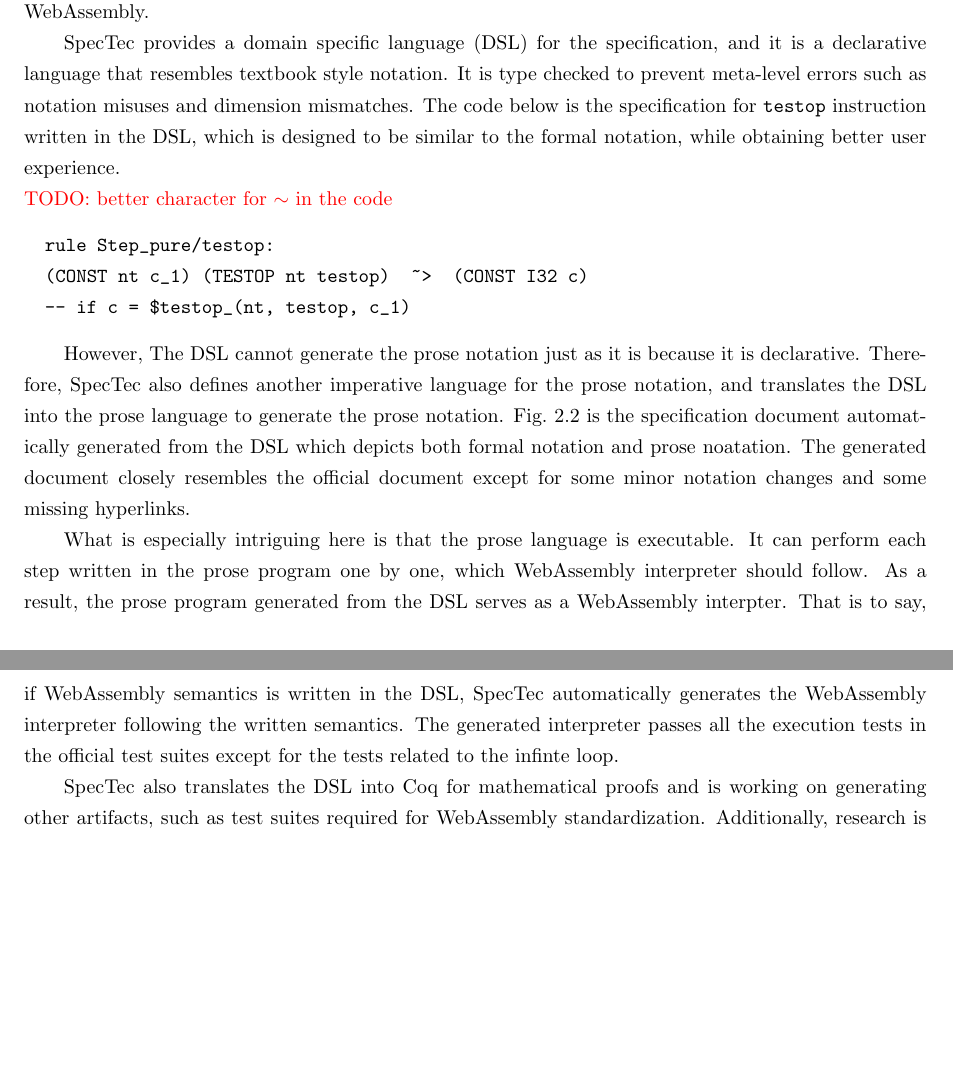
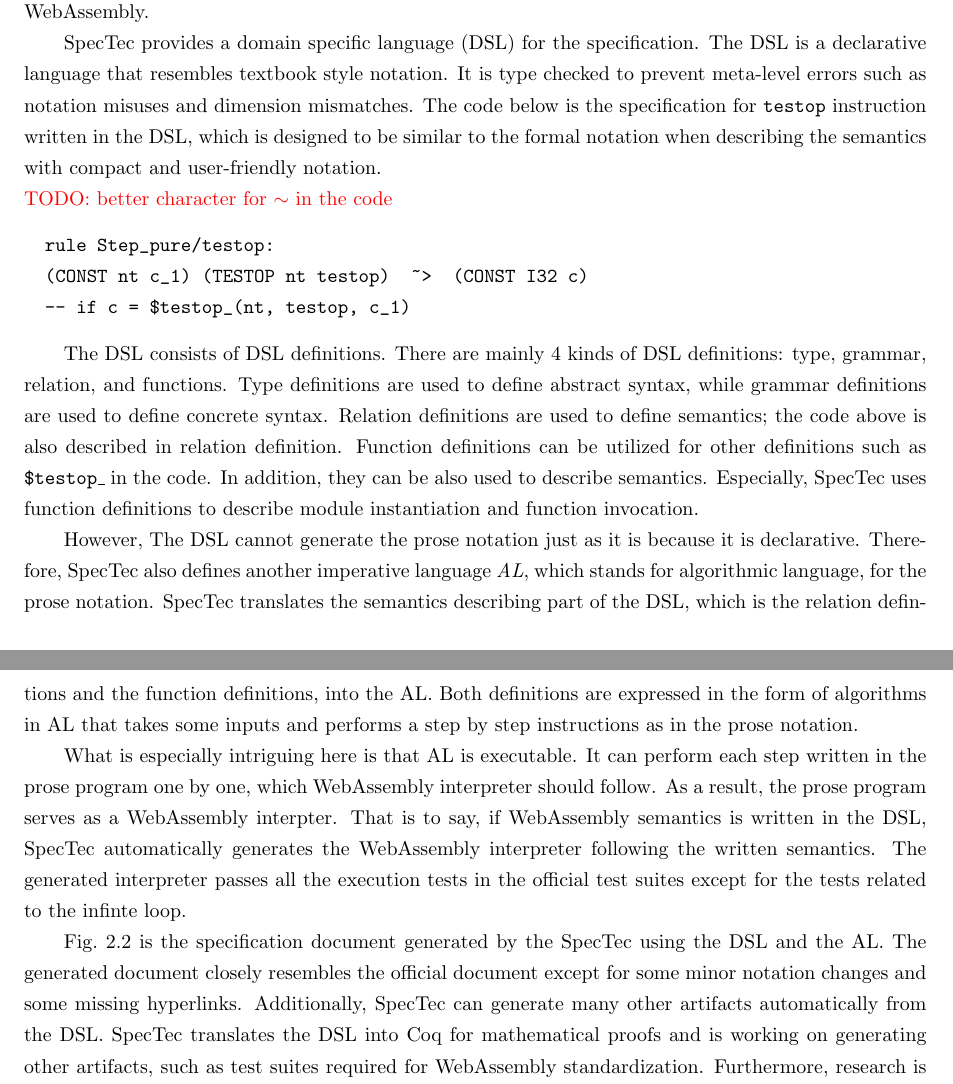
Before and after one commit to ShinWonho/thesis, a LaTeX thesis (paper/main.tex, which reads paper/2-background.tex): two parts of pages 7 and 8 of 31, joined at a grey line, cut so that both start at the same text, the shorter picture padded with empty space. Compiled offline with pdfLaTeX.

Commit message:
spectec background version 3

```diff
--- a/paper/2-background.tex
+++ b/paper/2-background.tex
@@ -109,13 +109,15 @@ This technique is especially crucial in growing languages such as JavaScript
 and WebAssembly.
 
 
-% DSL & generated document
-SpecTec provides a domain specific language (DSL) for the specification, and it
-is a declarative language that resembles textbook style notation.
+% DSL high-level explanation
+SpecTec provides a domain specific language (DSL) for the specification.
+The DSL is a declarative language that resembles textbook style notation.
 It is type checked to prevent meta-level errors such as notation misuses and
 dimension mismatches. The code below is the specification for \texttt{testop}
 instruction written in the DSL, which is designed to be similar to the formal
-notation, while obtaining better user experience. \\
+notation when describing the semantics with compact and user-friendly
+notation.
+\\
 \red{TODO: better character for $\sim$ in the code}
 \begin{verbatim}
   rule Step_pure/testop:
@@ -124,24 +126,37 @@ notation, while obtaining better user experience. \\
 \end{verbatim}
 
 
-% prose language
+% DSL
+The DSL consists of DSL definitions.
+There are mainly 4 kinds of DSL definitions: type, grammar, relation, and
+functions.
+Type definitions are used to define abstract syntax, while grammar definitions
+are used to define concrete syntax.
+Relation definitions are used to define semantics; the code above is also
+described in relation definition.
+Function definitions can be utilized for other definitions such as
+\texttt{\$testop\_} in the code.
+In addition, they can be also used to describe semantics.
+Especially, SpecTec uses function definitions to describe module instantiation
+and function invocation.
+
+
+% AL
 However, The DSL cannot generate the prose notation just as it is because it is
 declarative.
-Therefore, SpecTec also defines another imperative language for the prose
-notation, and translates the DSL into the prose language to generate the prose
-notation.
-\cref{fig:spectec-testop} is the specification document automatically
-generated from the DSL which depicts both formal notation and prose noatation.
-The generated document closely resembles the official document except for some
-minor notation changes and some missing hyperlinks.
+Therefore, SpecTec also defines another imperative language \textit{AL}, which
+stands for algorithmic language, for the prose notation.
+SpecTec translates the semantics describing part of the DSL, which is the
+relation defintions and the function definitions, into the AL.
+Both definitions are expressed in the form of algorithms in AL that takes some
+inputs and performs a step by step instructions as in the prose notation.
 
 
 % meta-level interpreter
-What is especially intriguing here is that the prose language is executable.
+What is especially intriguing here is that AL is executable.
 It can perform each step written in the prose program one by one, which
 WebAssembly interpreter should follow.
-As a result, the prose program generated from the DSL serves as a WebAssembly
-interpter.
+As a result, the prose program serves as a WebAssembly interpter.
 That is to say, if WebAssembly semantics is written in the DSL, SpecTec
 automatically generates the WebAssembly interpreter following the written
 semantics.
@@ -149,9 +164,15 @@ The generated interpreter passes all the execution tests in the official test
 suites except for the tests related to the infinte loop.
 
 
-% other backends and other language
-SpecTec also translates the DSL into Coq for mathematical proofs and is working
+% artifacts SpecTec generates & SpecTec for other language
+\cref{fig:spectec-testop} is the specification document generated by the
+SpecTec using the DSL and the AL.
+The generated document closely resembles the official document except for some
+minor notation changes and some missing hyperlinks.
+Additionally, SpecTec can generate many other artifacts automatically from the
+DSL.
+SpecTec translates the DSL into Coq for mathematical proofs and is working
 on generating other artifacts, such as test suites required for WebAssembly
 standardization.
-Additionally, research is ongoing to extend SpecTec for mechanizing other
+Furthermore, research is ongoing to extend SpecTec for mechanizing other
 languages ~\cite{p4-cherry-workshop}.
```
Also changed, not shown: paper/4-semantics.tex (+1 -1 lines), paper/2-background.tex (4 more changed lines).
